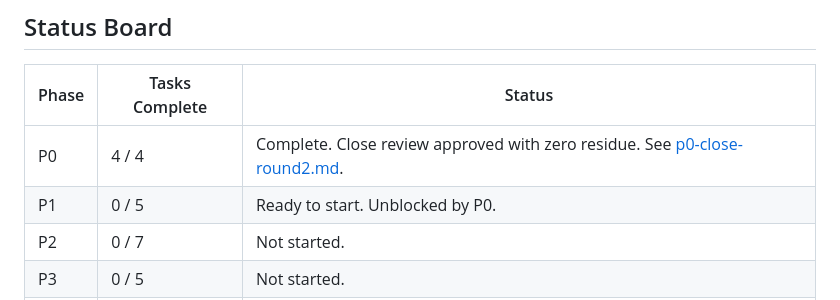
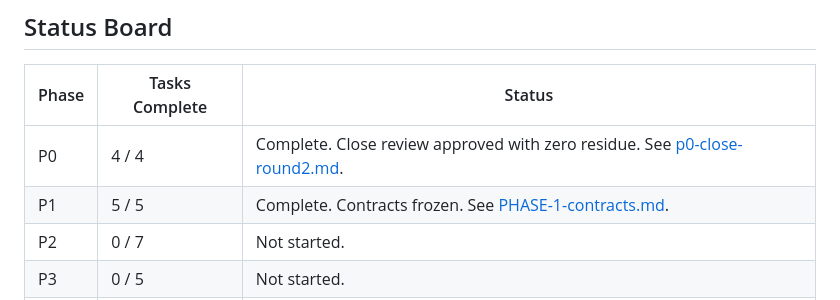
Before and after one commit to nrynss/ajilamu, a Markdown page: dev-diary/README.md, the part around the change. Rendered like a GitHub page.

```diff
--- a/dev-diary/README.md
+++ b/dev-diary/README.md
@@ -139,7 +139,7 @@ Protect this core flow above auxiliary features.
 | Phase | Tasks Complete | Status |
 |---|---|---|
 | P0 | 4 / 4 | Complete. Close review approved with zero residue. See [p0-close-round2.md](adversarial-review/p0-close-round2.md). |
-| P1 | 0 / 5 | Ready to start. Unblocked by P0. |
+| P1 | 5 / 5 | Complete. Contracts frozen. See [PHASE-1-contracts.md](PHASE-1-contracts.md). |
 | P2 | 0 / 7 | Not started. |
 | P3 | 0 / 5 | Not started. |
 | P4 | 0 / 7 | Not started. |
```
Also changed, not shown: dev-diary/PHASE-1-contracts.md (+42 -6 lines).
